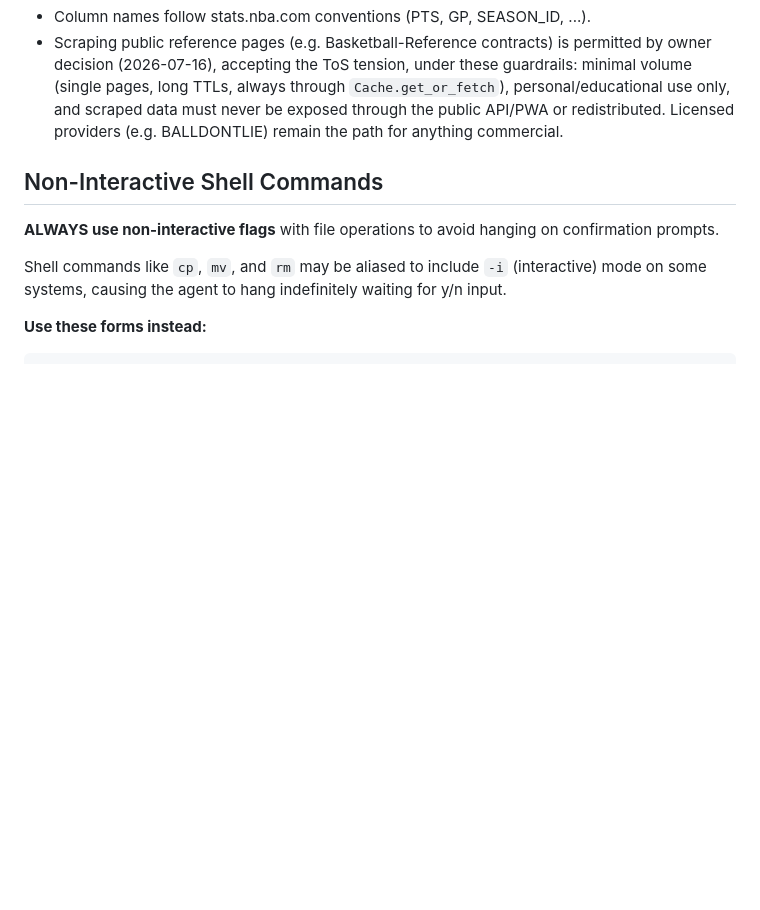
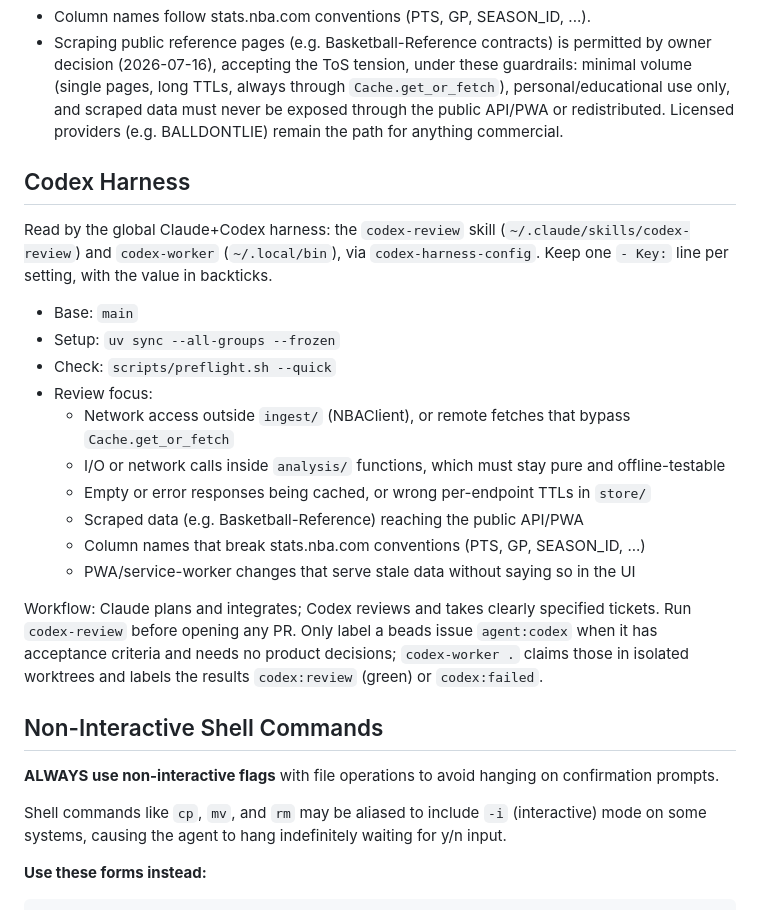
Before and after one commit to andrewyimingchen/Sports-Analytics, a Markdown page: AGENTS.md, the part around the change. Drawn GitHub-style; blank space fills up the shorter version.

Commit message:
docs(agents): add Codex Harness section for the global Claude+Codex harness
The global codex-review skill and codex-worker read Base/Setup/Check and
the review focus from this section via codex-harness-config. CLAUDE.md is
a symlink to AGENTS.md, so both agents see it.

Co-Authored-By: Claude Opus 5.5 <noreply@anthropic.com>

```diff
--- a/AGENTS.md
+++ b/AGENTS.md
@@ -97,6 +97,30 @@ See README.md for details.
   never be exposed through the public API/PWA or redistributed. Licensed
   providers (e.g. BALLDONTLIE) remain the path for anything commercial.
 
+## Codex Harness
+
+Read by the global Claude+Codex harness: the `codex-review` skill
+(`~/.claude/skills/codex-review`) and `codex-worker` (`~/.local/bin`), via
+`codex-harness-config`. Keep one `- Key:` line per setting, with
+the value in backticks.
+
+- Base: `main`
+- Setup: `uv sync --all-groups --frozen`
+- Check: `scripts/preflight.sh --quick`
+- Review focus:
+  - Network access outside `ingest/` (NBAClient), or remote fetches that bypass `Cache.get_or_fetch`
+  - I/O or network calls inside `analysis/` functions, which must stay pure and offline-testable
+  - Empty or error responses being cached, or wrong per-endpoint TTLs in `store/`
+  - Scraped data (e.g. Basketball-Reference) reaching the public API/PWA
+  - Column names that break stats.nba.com conventions (PTS, GP, SEASON_ID, ...)
+  - PWA/service-worker changes that serve stale data without saying so in the UI
+
+Workflow: Claude plans and integrates; Codex reviews and takes clearly specified
+tickets. Run `codex-review` before opening any PR. Only label a beads issue
+`agent:codex` when it has acceptance criteria and needs no product decisions;
+`codex-worker .` claims those in isolated worktrees and labels the results
+`codex:review` (green) or `codex:failed`.
+
 ## Non-Interactive Shell Commands
 
 **ALWAYS use non-interactive flags** with file operations to avoid hanging on confirmation prompts.
```
